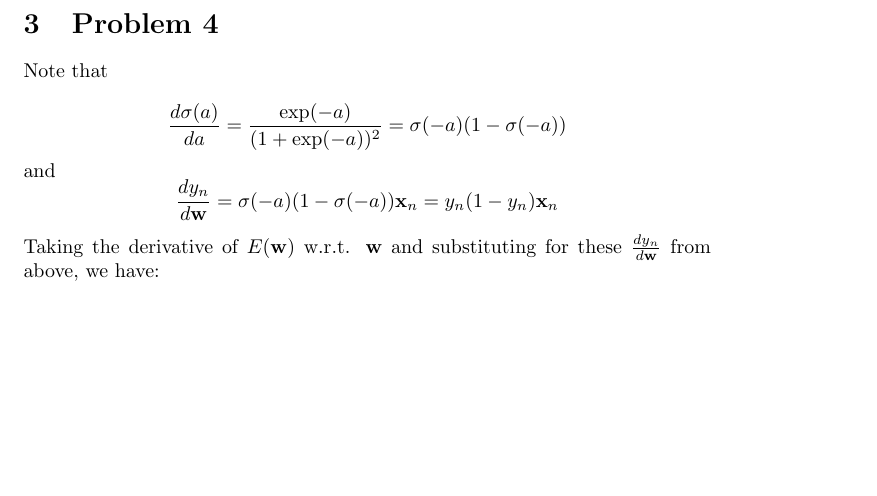
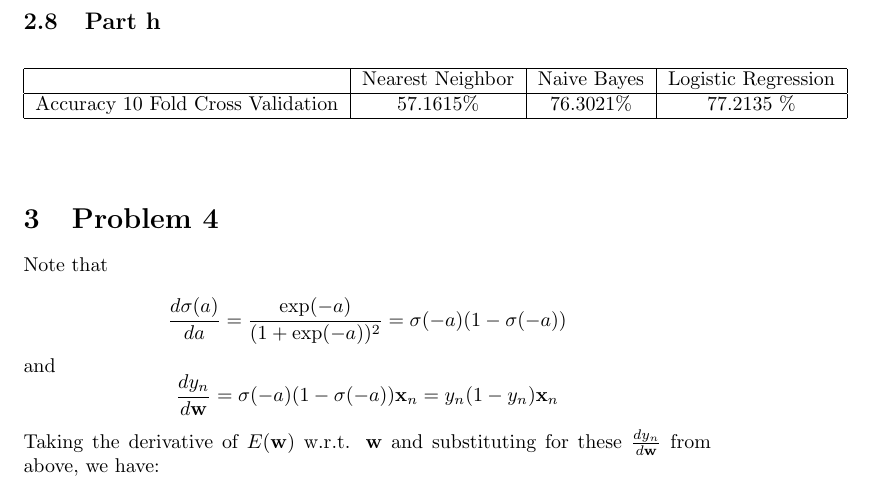
Before and after one commit to Sabina321/cs_242_homework_five, a LaTeX problem sheet (hw3_cs242.tex): part of page 4 of 4, cut at the place of the change, the shorter picture padded with empty space. Compiled offline with pdfLaTeX.

Commit message:
- cosmetics 2 is done

```diff
--- a/hw3_cs242.tex
+++ b/hw3_cs242.tex
@@ -176,12 +176,26 @@ Create a modified version of the diabetes dataset by picking one attribute at ra
 
 We do not expect to see changes in the accuracy as we are applying the same noise to each data point. However the accuracy of the Naive Bayes and 1 Nearest Neighbor do go down slightly.
 
+
+
 \begin{table}[h]
     \begin{center}
     \begin{tabular}{|c|c|c|c|}
    \hline
         & Nearest Neighbor & Naive Bayes & Logistic Regression \\ \hline
          Accuracy 10 Fold Cross Validation &  70.7031\%&67.5781\% &  77.2135 \%  \\ \hline
+        \end{tabular}
+    \end{center}
+\end{table}
+
+\subsection{Part h}
+
+\begin{table}[h]
+    \begin{center}
+    \begin{tabular}{|c|c|c|c|}
+   \hline
+        & Nearest Neighbor & Naive Bayes & Logistic Regression \\ \hline
+         Accuracy 10 Fold Cross Validation &  57.1615\%&76.3021\% &  77.2135 \%  \\ \hline
         \end{tabular}
     \end{center}
 \end{table}
```
